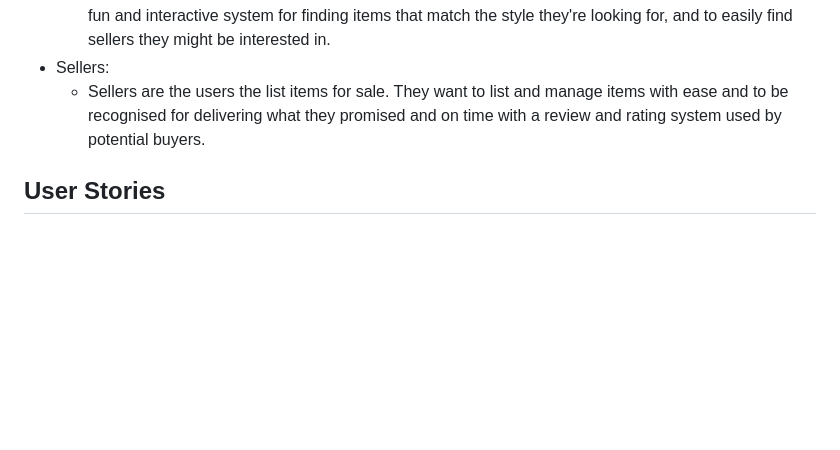
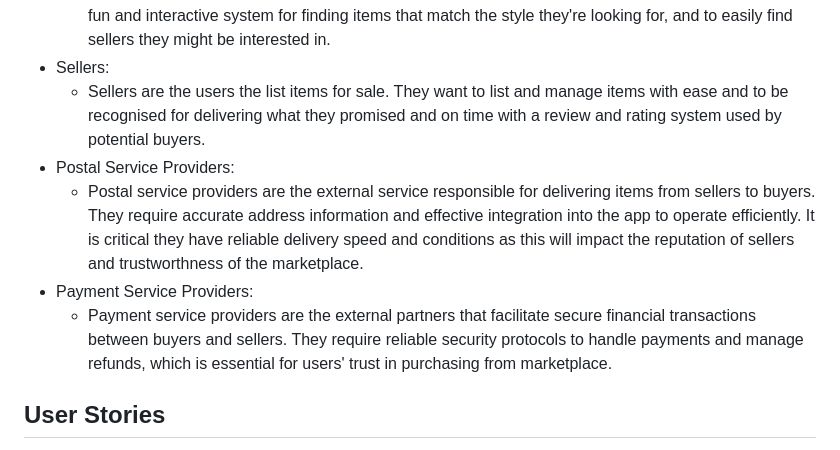
Before and after one commit to jenarchive/Secondhand-marketplace, a Markdown page: README.md, the part around the change. GitHub-like rendering; blank space fills up the shorter version.

Commit message:
Added postal service and payment providers to stakeholders

```diff
--- a/README.md
+++ b/README.md
@@ -45,6 +45,10 @@ Marius Jurt has a strong passion for an online second-hand marketplace platform
      - Viewers are the users that browse the platform to see what items are available or to help curate their taste in aesthetic items such as clothes, without the original intent of buying anything. They will want a fun and interactive system for finding items that match the style they're looking for, and to easily find sellers they might be interested in.
 * Sellers:
      - Sellers are the users the list items for sale. They want to list and manage items with ease and to be recognised for delivering what they promised and on time with a review and rating system used by potential buyers.
+* Postal Service Providers:
+     - Postal service providers are the external service responsible for delivering items from sellers to buyers. They require accurate address information and effective integration into the app to operate efficiently. It is critical they have reliable delivery speed and conditions as this will impact the reputation of sellers and trustworthness of the marketplace.
+* Payment Service Providers:
+     - Payment service providers are the external partners that facilitate secure financial transactions between buyers and sellers. They require reliable security protocols to handle payments and manage refunds, which is essential for users' trust in purchasing from marketplace.
 
 ## User Stories
 - As a **Buyer**, I want my experience of online second-hand shopping to feel playful and exciting, unlike other online stores. I want an enganging and interactive marketplace to easily find the items I'm looking for, and to explore reviews and ratings of sellers. I would also like to browse or be recommended items that would interest me, with the option to filter by specific requirements.
```
